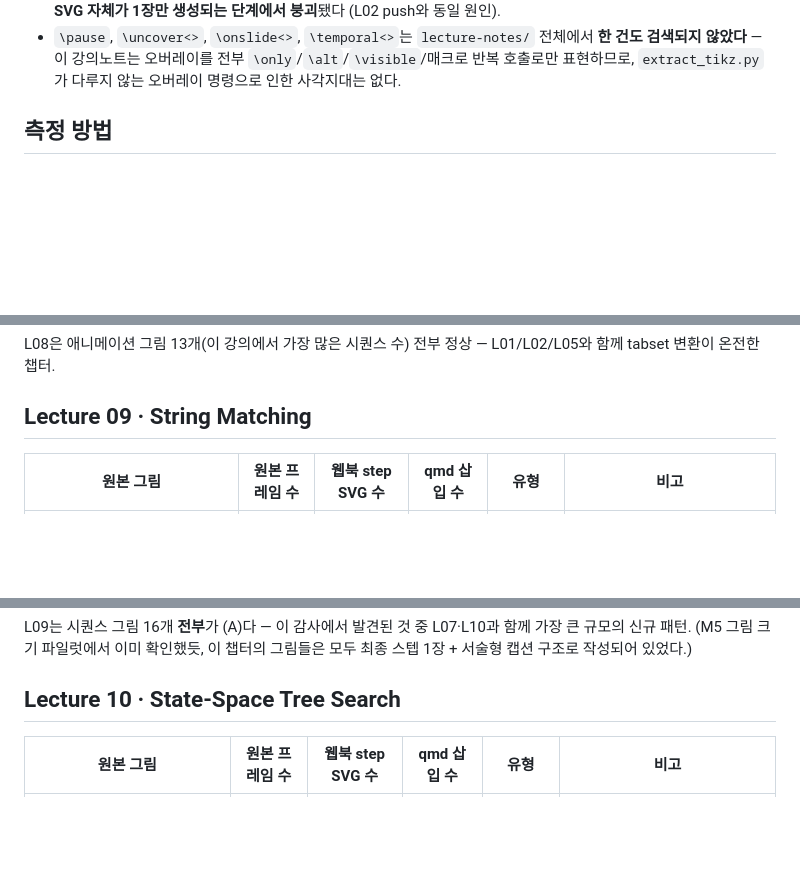
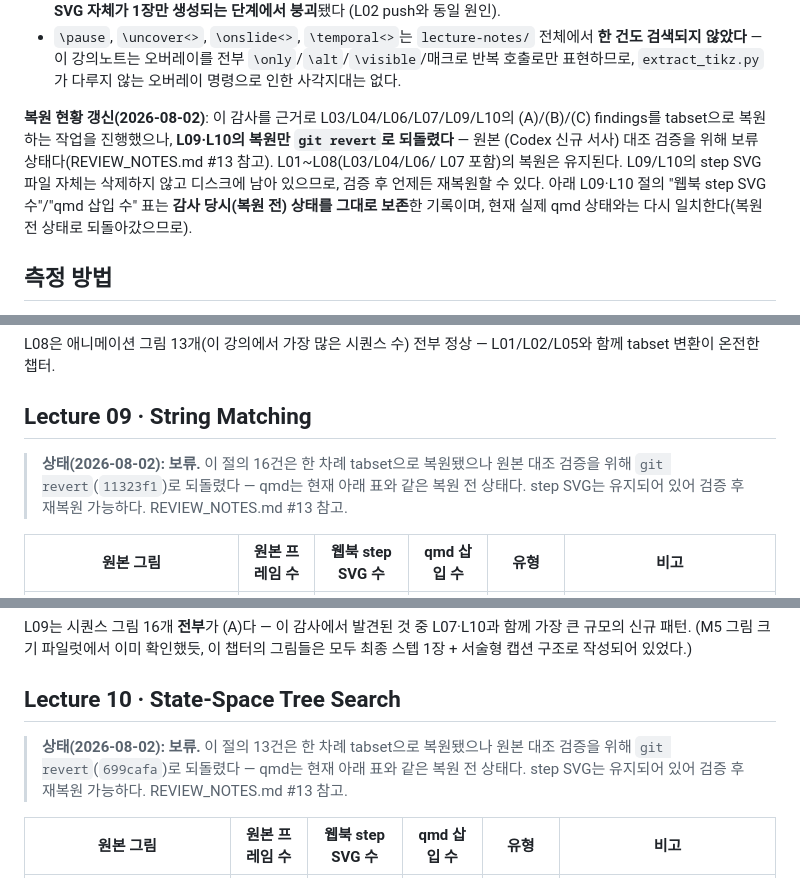
Before and after one commit to HyuckHan/algorithms-book, a Markdown page: docs/ANIMATION_AUDIT.md, 3 parts joined by grey strips. Drawn GitHub-style; blank space fills up the shorter version.

Commit message:
docs(review-notes): record L09/L10 animation-restore revert as pending
Update REVIEW_NOTES.md #13 and ANIMATION_AUDIT.md's L09/L10 sections
to reflect that the tabset restoration for those two chapters was
reverted (commits 11323f1, 699cafa) pending a source comparison
review, while L07's restoration (and L03/L04/L06's) stays in place.
Status set to 보류/open with pointers to the revert commit hashes.
Step SVG files are untouched on disk, so re-restoration later needs no
regeneration.

Co-Authored-By: Claude Sonnet 5 <noreply@anthropic.com>

```diff
--- a/docs/ANIMATION_AUDIT.md
+++ b/docs/ANIMATION_AUDIT.md
@@ -21,6 +21,14 @@
 - `\pause`, `\uncover<>`, `\onslide<>`, `\temporal<>`는 `lecture-notes/` 전체에서 **한 건도
   검색되지 않았다** — 이 강의노트는 오버레이를 전부 `\only`/`\alt`/`\visible`/매크로 반복
   호출로만 표현하므로, `extract_tikz.py`가 다루지 않는 오버레이 명령으로 인한 사각지대는 없다.
+
+**복원 현황 갱신(2026-08-02)**: 이 감사를 근거로 L03/L04/L06/L07/L09/L10의 (A)/(B)/(C) findings를
+tabset으로 복원하는 작업을 진행했으나, **L09·L10의 복원만 `git revert`로 되돌렸다** — 원본
+(Codex 신규 서사) 대조 검증을 위해 보류 상태다(REVIEW_NOTES.md #13 참고). L01~L08(L03/L04/L06/
+L07 포함)의 복원은 유지된다. L09/L10의 step SVG 파일 자체는 삭제하지 않고 디스크에 남아 있으므로,
+검증 후 언제든 재복원할 수 있다. 아래 L09·L10 절의 "웹북 step SVG 수"/"qmd 삽입 수" 표는 **감사
+당시(복원 전) 상태를 그대로 보존**한 기록이며, 현재 실제 qmd 상태와는 다시 일치한다(복원 전
+상태로 되돌아갔으므로).
 
 ## 측정 방법
 
@@ -170,6 +178,10 @@ tabset 변환이 온전한 챕터.
 
 ## Lecture 09 · String Matching
 
+> **상태(2026-08-02): 보류.** 이 절의 16건은 한 차례 tabset으로 복원됐으나 원본 대조 검증을
+> 위해 `git revert`(`11323f1`)로 되돌렸다 — qmd는 현재 아래 표와 같은 복원 전 상태다. step SVG는
+> 유지되어 있어 검증 후 재복원 가능하다. REVIEW_NOTES.md #13 참고.
+
 | 원본 그림 | 원본 프레임 수 | 웹북 step SVG 수 | qmd 삽입 수 | 유형 | 비고 |
 |---|---|---|---|---|---|
 | `01-naive-alignment-trace` | 4 | 4 | 1 | **(A) 완전 붕괴** | *신규* |
@@ -194,6 +206,10 @@ L09는 시퀀스 그림 16개 **전부**가 (A)다 — 이 감사에서 발견
 1장 + 서술형 캡션 구조로 작성되어 있었다.)
 
 ## Lecture 10 · State-Space Tree Search
+
+> **상태(2026-08-02): 보류.** 이 절의 13건은 한 차례 tabset으로 복원됐으나 원본 대조 검증을
+> 위해 `git revert`(`699cafa`)로 되돌렸다 — qmd는 현재 아래 표와 같은 복원 전 상태다. step SVG는
+> 유지되어 있어 검증 후 재복원 가능하다. REVIEW_NOTES.md #13 참고.
 
 | 원본 그림 | 원본 프레임 수 | 웹북 step SVG 수 | qmd 삽입 수 | 유형 | 비고 |
 |---|---|---|---|---|---|
```
Also changed, not shown: docs/REVIEW_NOTES.md (+3 -1 lines).
